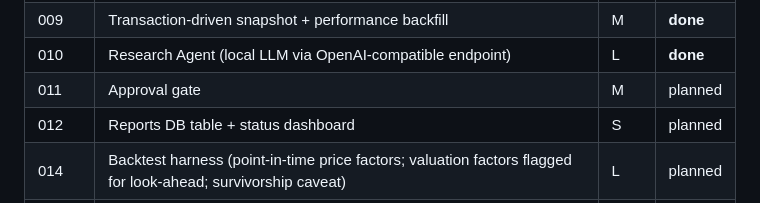
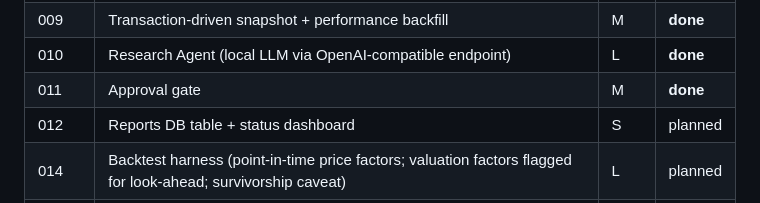
Before and after one commit to james20140802/croesus, a Markdown page: docs/planning/sprint-008-roadmap.md, the part around the change. Drawn GitHub-style.

Commit message:
📝 docs: document the approval gate and mark 011 done
Co-Authored-By: Claude Opus 4.8 <noreply@anthropic.com>

```diff
--- a/docs/planning/sprint-008-roadmap.md
+++ b/docs/planning/sprint-008-roadmap.md
@@ -70,7 +70,7 @@ early.
 | 008c | Universe scale: S&P 500 + NASDAQ-100 | M | **done** |
 | 009 | Transaction-driven snapshot + performance backfill | M | **done** |
 | 010 | Research Agent (local LLM via OpenAI-compatible endpoint) | L | **done** |
-| 011 | Approval gate | M | planned |
+| 011 | Approval gate | M | **done** |
 | 012 | Reports DB table + status dashboard | S | planned |
 | 014 | Backtest harness (point-in-time price factors; valuation factors flagged for look-ahead; survivorship caveat) | L | planned |
 | 013 | Post-approval execution hook (paper broker) | L | planned |
```
Also changed, not shown: docs/operations/approval-gate.md (added, +59 -0 lines).
